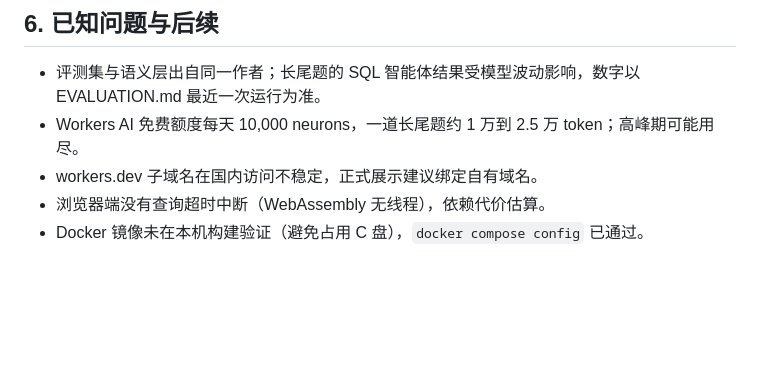
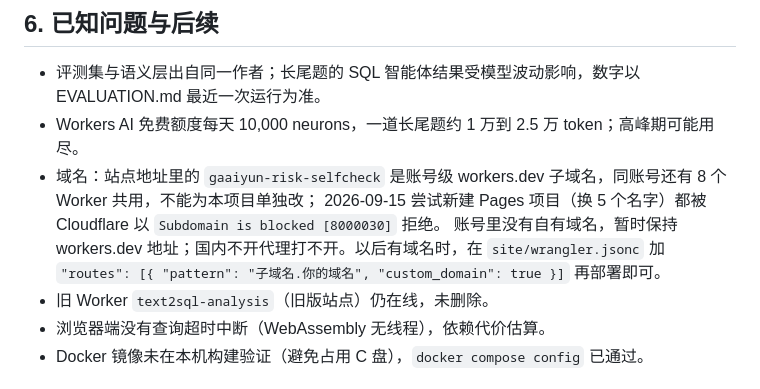
Before and after one commit to gaaiyun/text2sql-chatbi, a Markdown page: docs/AGENT_HANDOFF.md, the part around the change. Rendered like a GitHub page; blank space fills up the shorter version.

Commit message:
docs: 记录域名现状与以后绑定自有域名的做法

```diff
--- a/docs/AGENT_HANDOFF.md
+++ b/docs/AGENT_HANDOFF.md
@@ -52,7 +52,11 @@
 
 - 评测集与语义层出自同一作者；长尾题的 SQL 智能体结果受模型波动影响，数字以 EVALUATION.md 最近一次运行为准。
 - Workers AI 免费额度每天 10,000 neurons，一道长尾题约 1 万到 2.5 万 token；高峰期可能用尽。
-- workers.dev 子域名在国内访问不稳定，正式展示建议绑定自有域名。
+- 域名：站点地址里的 `gaaiyun-risk-selfcheck` 是账号级 workers.dev 子域名，同账号还有 8 个 Worker 共用，不能为本项目单独改；
+  2026-09-15 尝试新建 Pages 项目（换 5 个名字）都被 Cloudflare 以 `Subdomain is blocked [8000030]` 拒绝。
+  账号里没有自有域名，暂时保持 workers.dev 地址；国内不开代理打不开。以后有域名时，在 `site/wrangler.jsonc`
+  加 `"routes": [{ "pattern": "子域名.你的域名", "custom_domain": true }]` 再部署即可。
+- 旧 Worker `text2sql-analysis`（旧版站点）仍在线，未删除。
 - 浏览器端没有查询超时中断（WebAssembly 无线程），依赖代价估算。
 - Docker 镜像未在本机构建验证（避免占用 C 盘），`docker compose config` 已通过。
 
```
